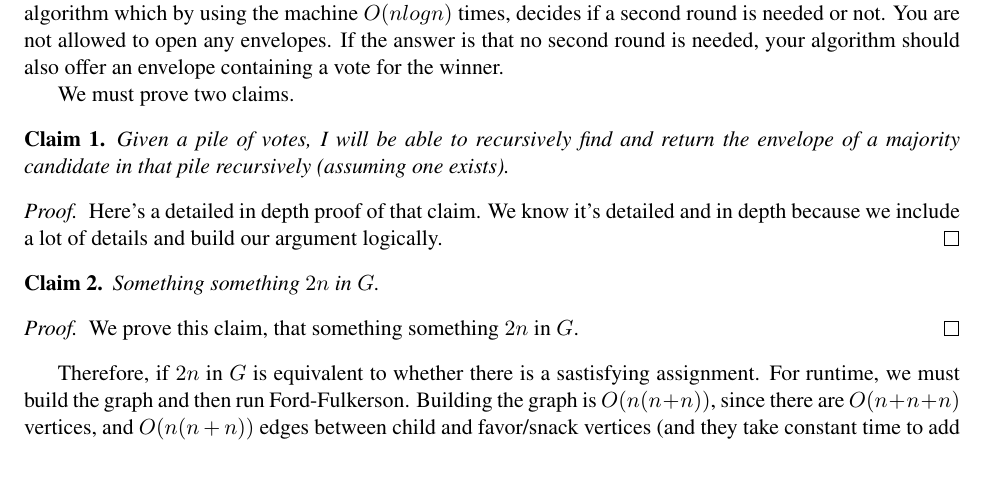
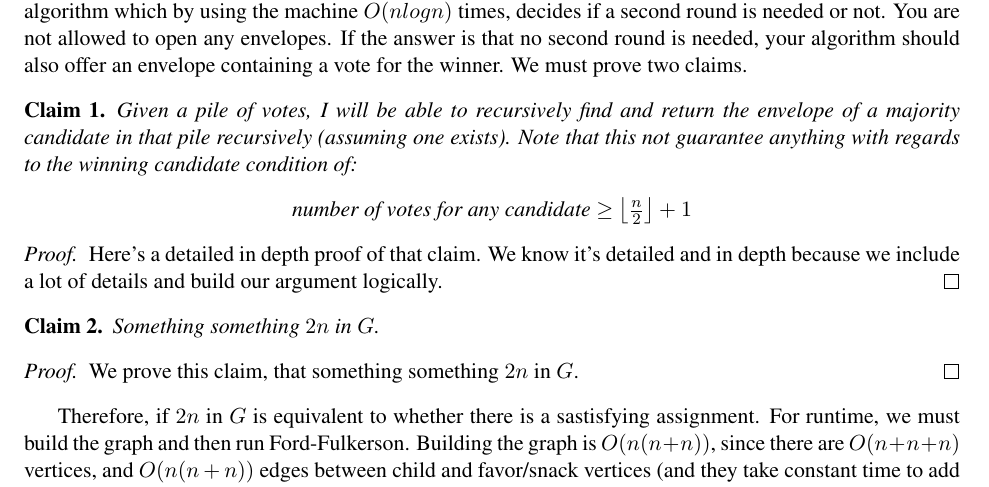
Before and after one commit to chipsandtea/CMPS102, a LaTeX problem sheet (hw1.tex): part of page 1 of 2, cut so that both start at the same text. Compiled offline with pdfLaTeX.

Commit message:
pdf init

```diff
--- a/hw1.tex
+++ b/hw1.tex
@@ -1,5 +1,8 @@
 \documentclass[11pt]{article}
 \usepackage{fullpage,amsthm,amsfonts,amssymb,epsfig,amsmath,times,amsthm}
+\usepackage{mathtools}
+\DeclarePairedDelimiter\ceil{\lceil}{\rceil}
+\DeclarePairedDelimiter\floor{\lfloor}{\rfloor}
 
 \newtheorem{theorem}{Theorem}
 \newtheorem{claim}[theorem]{Claim}
@@ -14,10 +17,12 @@ Christopher Hsiao -- chhsiao@ucsc.edu -- 1398305
 \section*{Solution to Problem 1 - Is it a Knock-out?}
 Q:
 You are given a pile of envelopes, each containing a vote for a candidate, and a machine that can tell you if two envelopes contain votes for the same candidate or not without opening them. Your task is to design an algorithm which by using the machine $O(nlogn)$ times, decides if a second round is needed or not. You are not allowed to open any envelopes. If the answer is that no second round is needed, your algorithm should also offer an envelope containing a vote for the winner.
-
 We must prove two claims.
 \begin{claim}
-Given a pile of votes, I will be able to recursively find and return the envelope of a majority candidate in that pile recursively (assuming one exists).
+Given a pile of votes, I will be able to recursively find and return the envelope of a majority candidate in that pile recursively (assuming one exists). Note that this not guarantee anything with regards to the winning candidate condition of:
+	\begin{center}
+		number of votes for any candidate $\geq$ $\floor*{\frac{n}{2}} + 1$
+	\end{center}
 \end{claim}
 \begin{proof}
 Here's a detailed in depth proof of that claim. We know it's detailed and in depth because we include a lot of details and build our argument logically.
```
Also changed, not shown: hw1.pdf (added).
